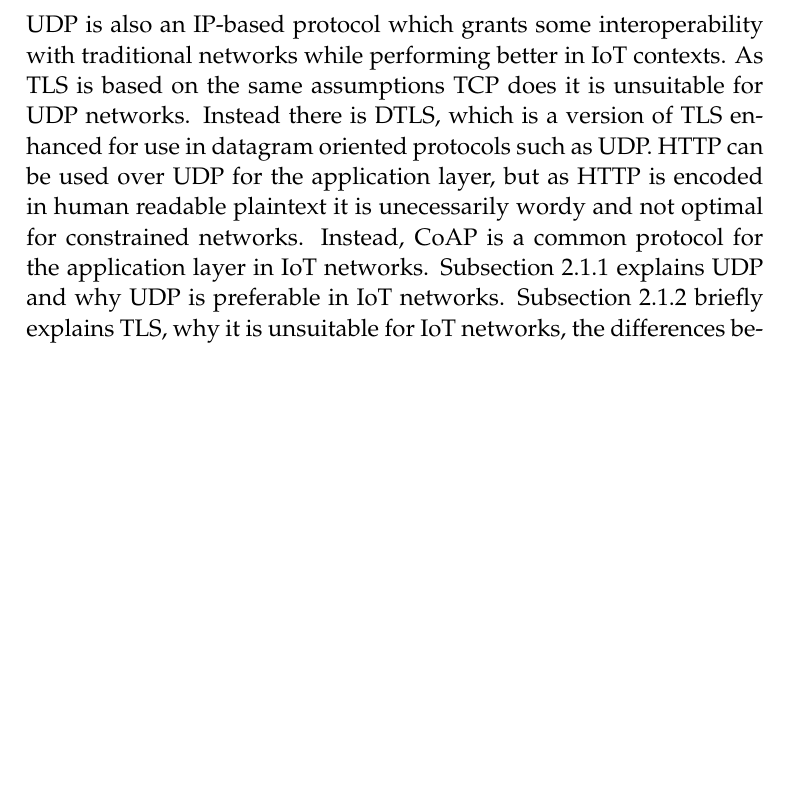
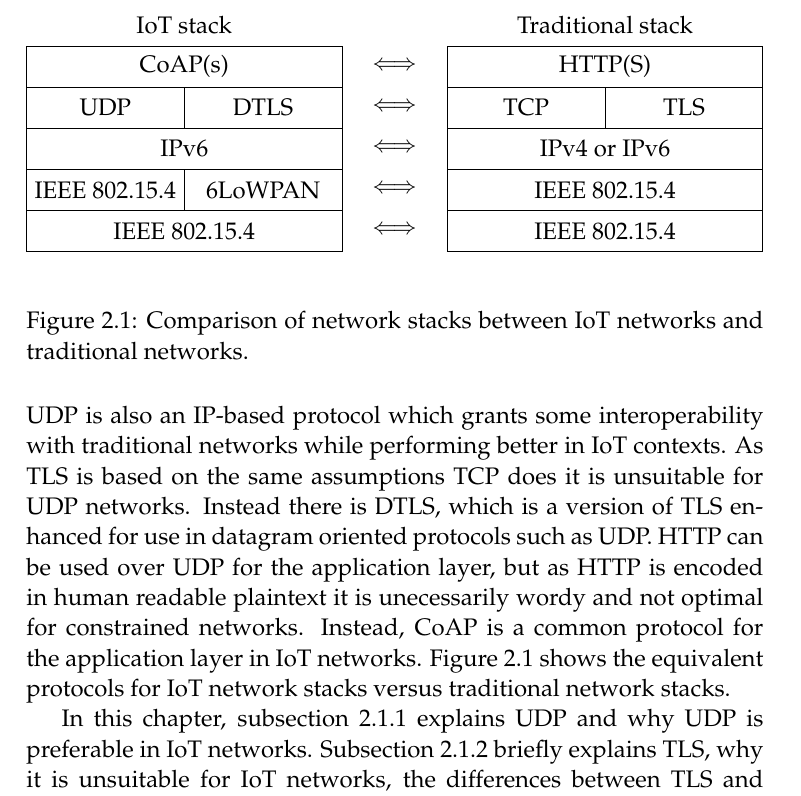
Before and after one commit to SimonCarlson/thesis, a LaTeX thesis (transcript/0-thesis.tex, which reads transcript/2-theoretic-background.tex): part of page 12 of 33, cut at the place of the change, the shorter picture padded with empty space. The pictures show the PDF file transcript/0-thesis.pdf that the author committed with the source.

Commit message:
Added figure comparing network stacks

```diff
--- a/transcript/2-theoretic-background.tex
+++ b/transcript/2-theoretic-background.tex
@@ -31,12 +31,27 @@ for UDP networks. Instead there is DTLS, which is a version of TLS enhanced for
 datagram oriented protocols such as UDP. HTTP can be used over UDP for the application
 layer, but as HTTP is encoded in human readable plaintext it is unecessarily wordy and not
 optimal for constrained networks. Instead, CoAP is a common protocol for the application
-layer in IoT networks. Subsection \ref{ssec:udp} explains UDP and why UDP is preferable in
+layer in IoT networks. Figure \ref{fig:stack-comparison} shows the equivalent protocols
+for IoT network stacks versus traditional network stacks.
+
+In this chapter, subsection \ref{ssec:udp} explains UDP and why UDP is preferable in
 IoT networks. Subsection \ref{ssec:dtls} briefly explains TLS, why it is unsuitable for
 IoT networks, the differences between TLS and DTLS and why DTLS is used. Lastly subsection
 \ref{ssec:coap} describes the CoAP protocol.
 
 % Picture comparing network stacks?
+\begin{figure}
+    \begin{bytefield}[bitformatting=\small, bitwidth=1.1em]{30}
+        \bitbox[]{12}{IoT stack} & \bitbox[]{4}{} & \bitbox[]{12}{Traditional stack}\\
+        \bitbox{12}{CoAP(s)} & \bitbox[]{4}{$\Longleftrightarrow$} \bitbox{12}{HTTP(S)}\\
+        \bitbox{6}{UDP} & \bitbox{6}{DTLS} & \bitbox[]{4}{$\Longleftrightarrow$} \bitbox{6}{TCP} & \bitbox{6}{TLS}\\
+        \bitbox{12}{IPv6} & \bitbox[]{4}{$\Longleftrightarrow$} \bitbox{12}{IPv4 or IPv6}\\
+        \bitbox{6}{IEEE 802.15.4} & \bitbox{6}{6LoWPAN} & \bitbox[]{4}{$\Longleftrightarrow$} \bitbox{12}{IEEE 802.15.4}\\
+        \bitbox{12}{IEEE 802.15.4} & \bitbox[]{4}{$\Longleftrightarrow$} \bitbox{12}{IEEE 802.15.4}\\
+    \end{bytefield}
+    \caption{Comparison of network stacks between IoT networks and traditional networks.}
+    \label{fig:stack-comparison}
+\end{figure}
 
 \subsection{UDP}
 \label{ssec:udp}
```
Also changed, not shown: transcript/0-thesis.pdf.
